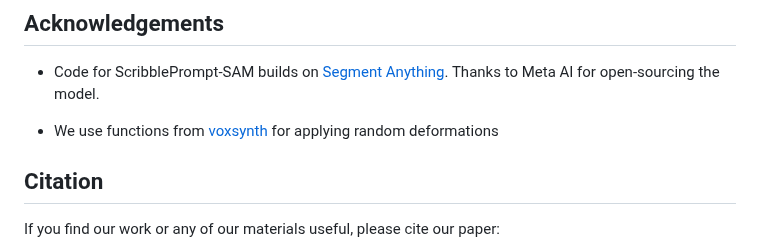
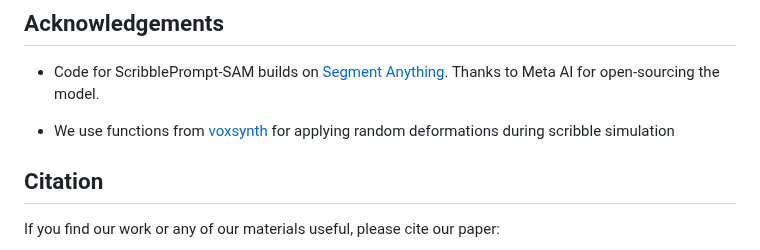
Before and after one commit to halleewong/ScribblePrompt, a Markdown page: README.md, the part around one of its changes. GitHub-like rendering.

```diff
--- a/README.md
+++ b/README.md
@@ -122,7 +121,7 @@ For ScribblePrompt-UNet, `mask_input` should be the logits from the previous pre
 
 * Code for ScribblePrompt-SAM builds on [Segment Anything](https://github.com/facebookresearch/segment-anything). Thanks to Meta AI for open-sourcing the model.
 
-* We use functions from [voxsynth](https://github.com/dalcalab/voxynth) for applying random deformations
+* We use functions from [voxsynth](https://github.com/dalcalab/voxynth) for applying random deformations during scribble simulation
 
 ## Citation
 
```
Also changed, not shown: other parts of README.md (+2 -3 lines).
